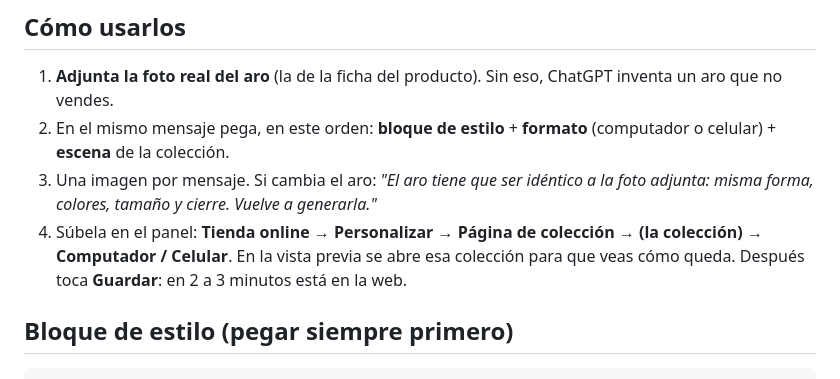
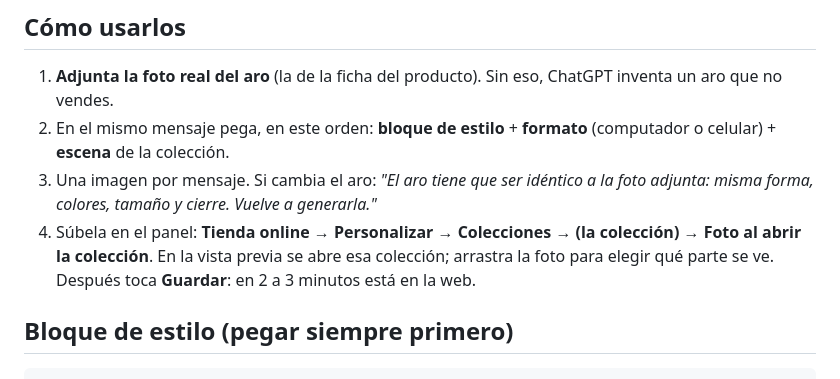
Before and after one commit to karivejoyas/web, a Markdown page: docs/prompts-portadas-colecciones.md, the part around the change. Rendered like a GitHub page.

````diff
--- a/docs/prompts-portadas-colecciones.md
+++ b/docs/prompts-portadas-colecciones.md
@@ -13,7 +13,7 @@ Son la foto ancha y baja que se ve arriba al abrir una colección. No lleva nada
 1. **Adjunta la foto real del aro** (la de la ficha del producto). Sin eso, ChatGPT inventa un aro que no vendes.
 2. En el mismo mensaje pega, en este orden: **bloque de estilo** + **formato** (computador o celular) + **escena** de la colección.
 3. Una imagen por mensaje. Si cambia el aro: *"El aro tiene que ser idéntico a la foto adjunta: misma forma, colores, tamaño y cierre. Vuelve a generarla."*
-4. Súbela en el panel: **Tienda online → Personalizar → Página de colección → (la colección) → Computador / Celular**. En la vista previa se abre esa colección para que veas cómo queda. Después toca **Guardar**: en 2 a 3 minutos está en la web.
+4. Súbela en el panel: **Tienda online → Personalizar → Colecciones → (la colección) → Foto al abrir la colección**. En la vista previa se abre esa colección; arrastra la foto para elegir qué parte se ve. Después toca **Guardar**: en 2 a 3 minutos está en la web.
 
 ## Bloque de estilo (pegar siempre primero)
 ```
````
Also changed, not shown: docs/prompts-imagenes.md (+1 -1 lines).
